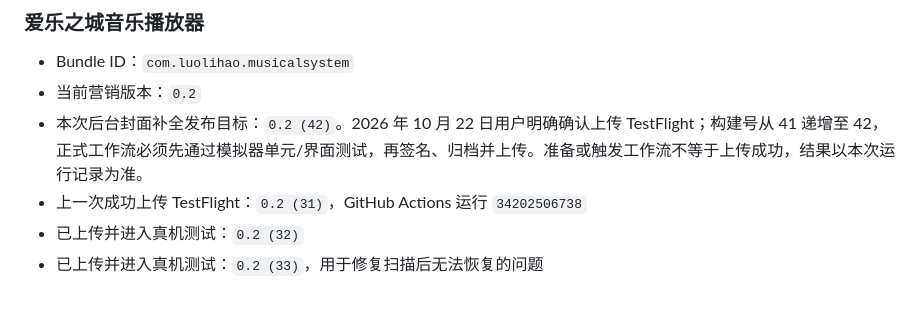
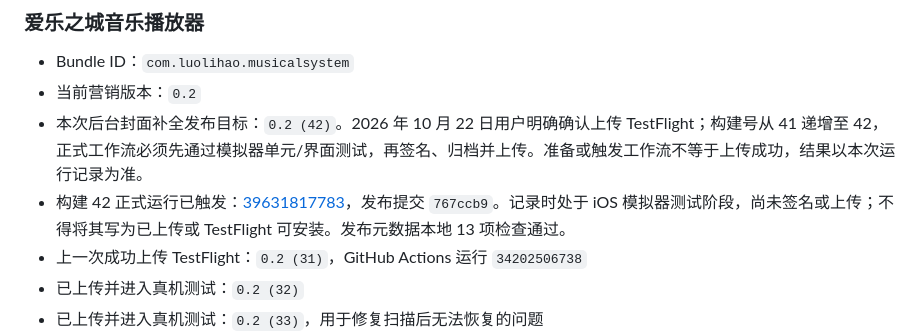
Before and after one commit to luolihao-ios/musical-system, a Markdown page: docs/项目进度.md, the part around the change. Drawn GitHub-style; blank space fills up the shorter version.

Commit message:
docs: 记录构建42正式上传运行与验证边界

```diff
--- a/docs/项目进度.md
+++ b/docs/项目进度.md
@@ -17,6 +17,7 @@
 - Bundle ID：`com.luolihao.musicalsystem`
 - 当前营销版本：`0.2`
 - 本次后台封面补全发布目标：`0.2 (42)`。2026 年 10 月 22 日用户明确确认上传 TestFlight；构建号从 41 递增至 42，正式工作流必须先通过模拟器单元/界面测试，再签名、归档并上传。准备或触发工作流不等于上传成功，结果以本次运行记录为准。
+- 构建 42 正式运行已触发：[39631817783](https://github.com/luolihao-ios/musical-system/actions/runs/39631817783)，发布提交 `767ccb9`。记录时处于 iOS 模拟器测试阶段，尚未签名或上传；不得将其写为已上传或 TestFlight 可安装。发布元数据本地 13 项检查通过。
 - 上一次成功上传 TestFlight：`0.2 (31)`，GitHub Actions 运行 `34202506738`
 - 已上传并进入真机测试：`0.2 (32)`
 - 已上传并进入真机测试：`0.2 (33)`，用于修复扫描后无法恢复的问题
```
